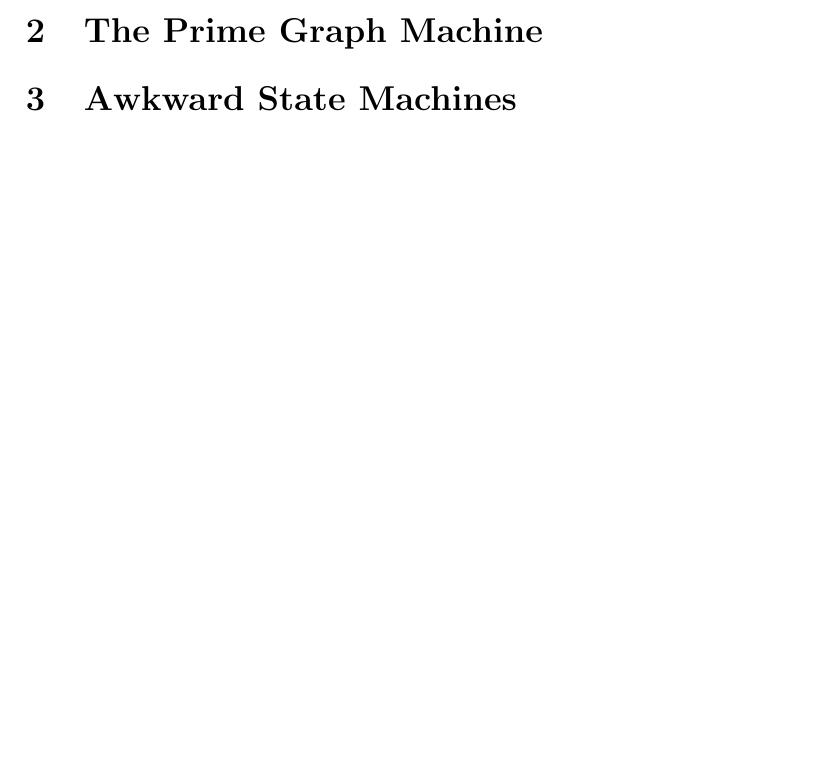
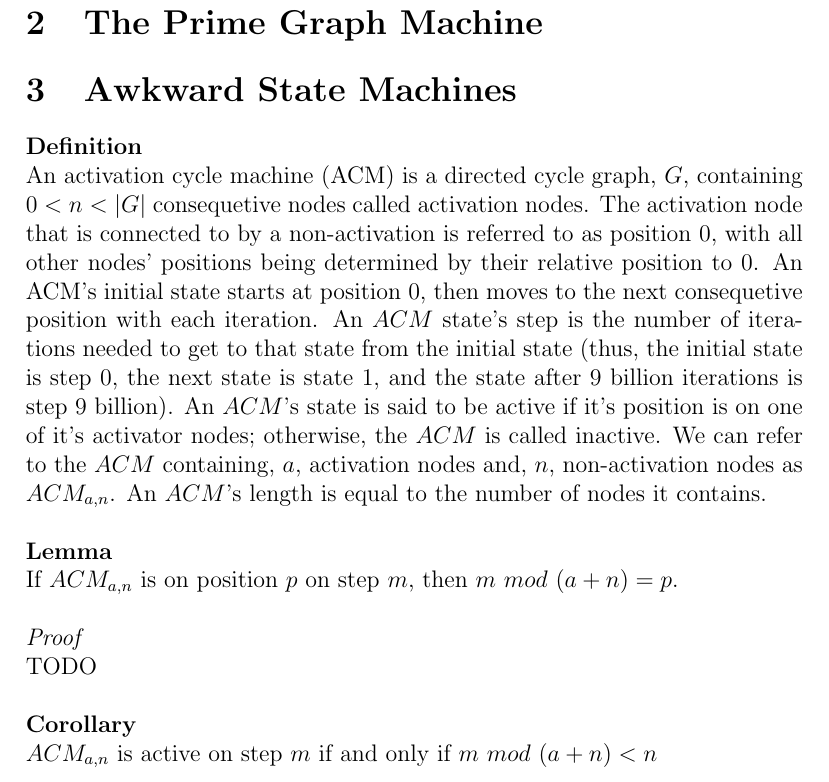
Before and after one commit to navyhockey56/prime_graphs_and_asms, a LaTeX document (awkard.tex): part of page 3 of 3 before the commit and part of page 4 of 4 after it, cut so that both start at the same text, the shorter picture padded with empty space. Compiled offline with pdfLaTeX.

Commit message:
Updating information doc

```diff
--- a/awkard.tex
+++ b/awkard.tex
@@ -41,4 +41,18 @@ If you run the above experiment and then count the number of tacks in each bar,
 \section{Awkward State Machines}
 
 
+\textbf{Definition} \\
+An activation cycle machine (ACM) is a directed cycle graph, $G$, containing $0 < n < |G|$ consequetive nodes called activation nodes. The activation node that is connected to by a non-activation is referred to as position $0$, with all other nodes' positions being determined by their relative position to $0$. An ACM's initial state starts at position $0$, then moves to the next consequetive position with each iteration. An $ACM$ state's step is the number of iterations needed to get to that state from the initial state (thus, the initial state is step 0, the next state is state 1, and the state after 9 billion iterations is step 9 billion). An $ACM$'s state is said to be active if it's position is on one of it's activator nodes; otherwise, the $ACM$ is called inactive. We can refer to the $ACM$ containing, $a$, activation nodes and, $n$, non-activation nodes as $ACM_{a,n}$. An $ACM$'s length is equal to the number of nodes it contains.\\
+\\
+\textbf{Lemma}\\
+If $ACM_{a,n}$ is on position $p$ on step $m$, then $m$ $mod$ $(a + n) = p$.\\
+\\
+\textit{Proof}\\
+TODO\\
+\\
+\textbf{Corollary}\\
+$ACM_{a,n}$ is active on step $m$ if and only if $m$ $mod$ $(a + n) < n$\\
+\\
+
+
 \end{document}
```
Also changed, not shown: awkard.pdf, 3 other files.
